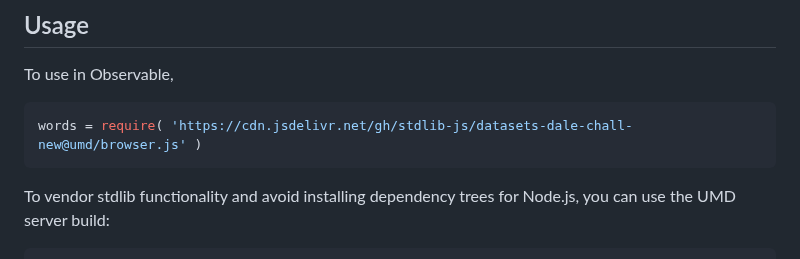
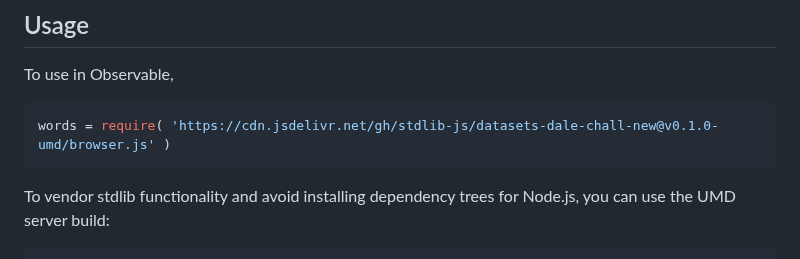
Before and after one commit to stdlib-js/datasets-dale-chall-new, a Markdown page: README.md, the part around one of its changes. Rendered like a GitHub page.

Commit message:
Update README.md for UMD bundle v0.1.0

````diff
--- a/README.md
+++ b/README.md
@@ -44,7 +44,7 @@ limitations under the License.
 To use in Observable,
 
 ```javascript
-words = require( 'https://cdn.jsdelivr.net/gh/stdlib-js/datasets-dale-chall-new@umd/browser.js' )
+words = require( 'https://cdn.jsdelivr.net/gh/stdlib-js/datasets-dale-chall-new@v0.1.0-umd/browser.js' )
 ```
 
 To vendor stdlib functionality and avoid installing dependency trees for Node.js, you can use the UMD server build:
````
Also changed, not shown: other parts of README.md (+2 -2 lines).
